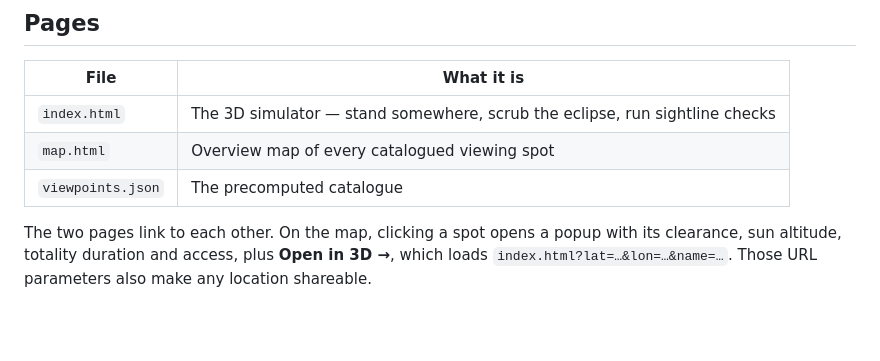
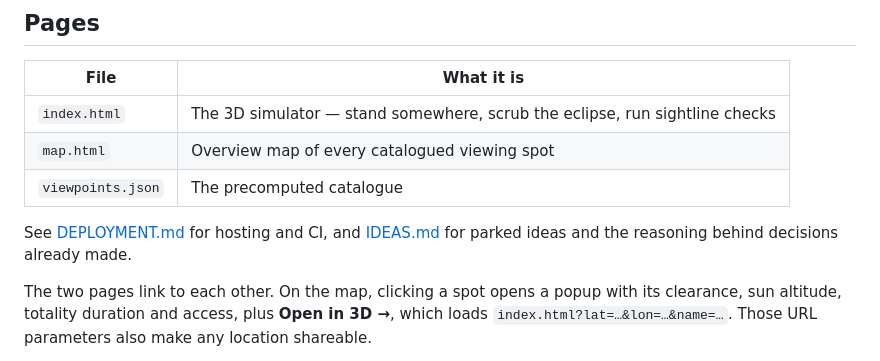
Before and after one commit to mdaviesnz/otago-eclipse-3d, a Markdown page: README.md, the part around the change. GitHub-like rendering; blank space fills up the shorter version.

```diff
--- a/README.md
+++ b/README.md
@@ -56,6 +56,9 @@ is not downgraded merely because the sun had set.
 | `index.html` | The 3D simulator — stand somewhere, scrub the eclipse, run sightline checks |
 | `map.html` | Overview map of every catalogued viewing spot |
 | `viewpoints.json` | The precomputed catalogue |
+
+See [DEPLOYMENT.md](DEPLOYMENT.md) for hosting and CI, and [IDEAS.md](IDEAS.md) for parked ideas
+and the reasoning behind decisions already made.
 
 The two pages link to each other. On the map, clicking a spot opens a popup with its clearance,
 sun altitude, totality duration and access, plus **Open in 3D →**, which loads
```
Also changed, not shown: IDEAS.md (added, +119 -0 lines).
